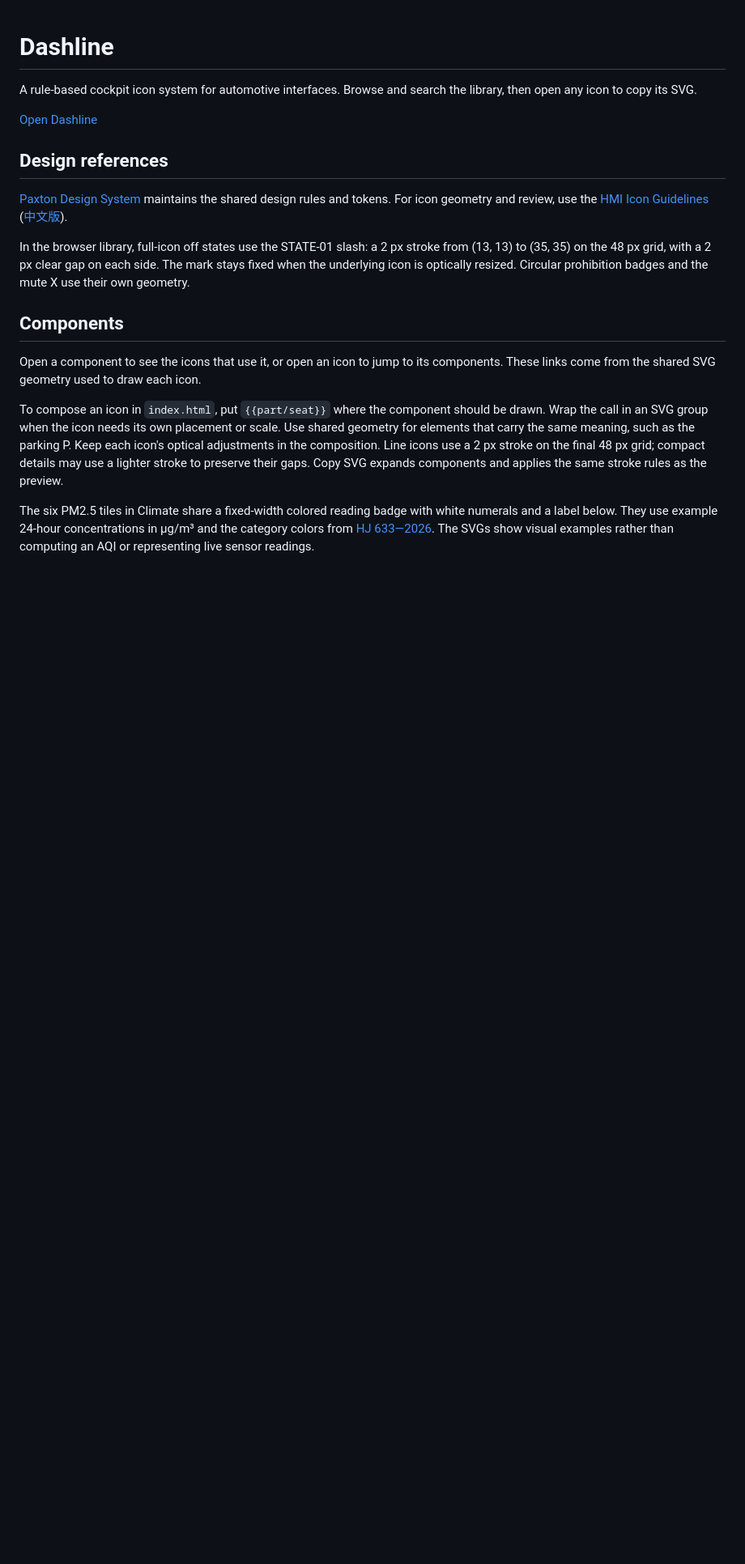
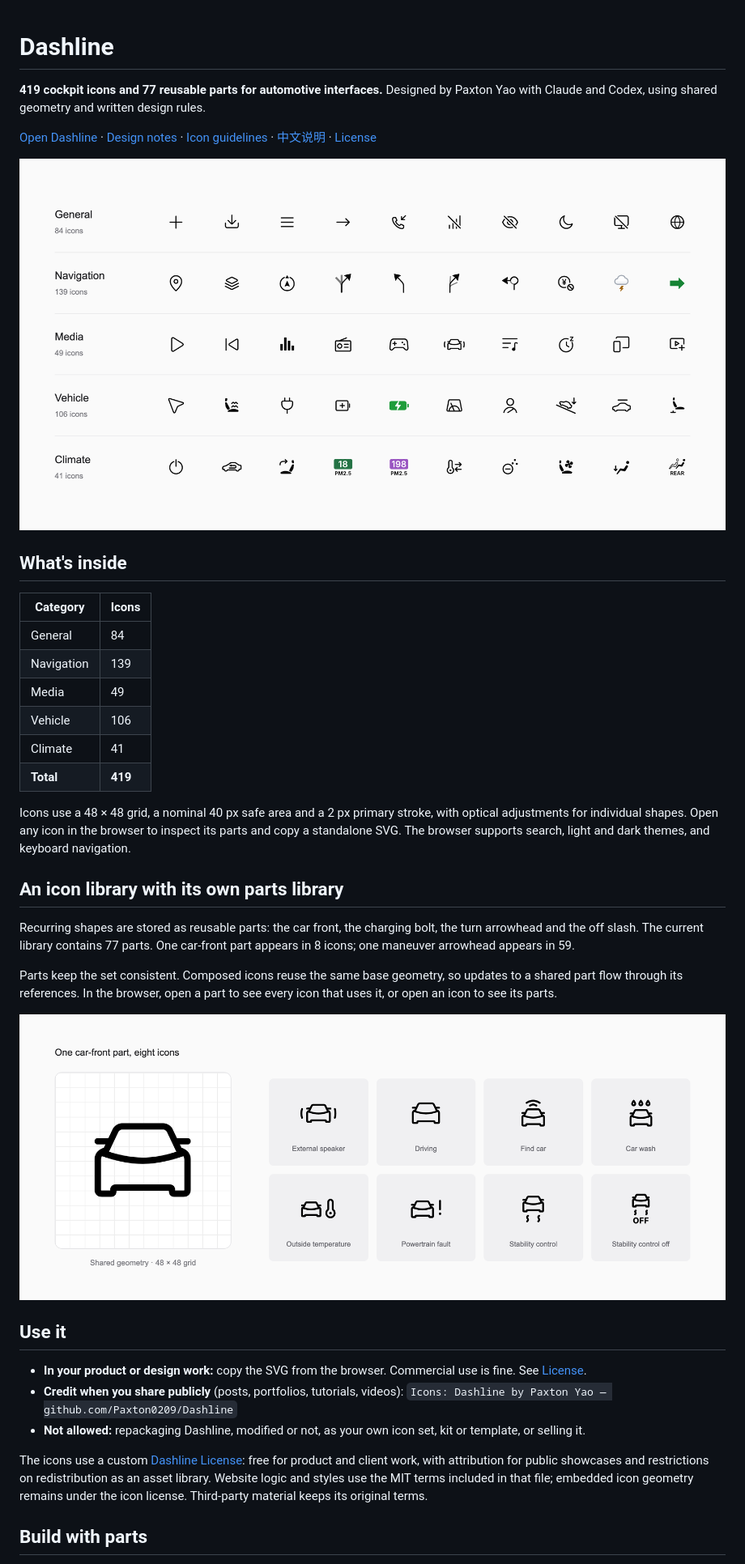
Before and after one commit to Paxton0209/Dashline, a Markdown page: README.md, the part around one of its changes. Shown at 81% size. Rendered like a GitHub page; pictures changed too: docs/images/icon-overview.png (added), docs/images/reusable-parts.png (added); blank space fills up the shorter version.

Commit message:
Add illustrated README and bilingual usage license

```diff
--- a/README.md
+++ b/README.md
@@ -1,19 +1,39 @@
 # Dashline
 
-A rule-based cockpit icon system for automotive interfaces. Browse and search the library, then open any icon to copy its SVG.
+**419 cockpit icons and 77 reusable parts for automotive interfaces.** Designed by Paxton Yao with Claude and Codex, using shared geometry and written design rules.
 
-[Open Dashline](https://paxton0209.github.io/Dashline/)
+[Open Dashline](https://paxton0209.github.io/Dashline/) · [Design notes](DESIGN.md) · [Icon guidelines](https://github.com/Paxton0209/paxton-design-system/blob/main/icons/icon-guideline.en.md) · [中文说明](#中文说明) · [License](LICENSE.md)
 
-## Design references
+![A selection of Dashline icons across General, Navigation, Media, Vehicle and Climate](docs/images/icon-overview.png)
 
-[Paxton Design System](https://github.com/Paxton0209/paxton-design-system) maintains the shared design rules and tokens. For icon geometry and review, use the [HMI Icon Guidelines](https://github.com/Paxton0209/paxton-design-system/blob/main/icons/icon-guideline.en.md) ([中文版](https://github.com/Paxton0209/paxton-design-system/blob/main/icons/icon-guideline.md)).
+## What's inside
 
-In the browser library, full-icon off states use the STATE-01 slash: a 2 px stroke from (13, 13) to (35, 35) on the 48 px grid, with a 2 px clear gap on each side. The mark stays fixed when the underlying icon is optically resized. Circular prohibition badges and the mute X use their own geometry.
+| Category | Icons |
+|---|---|
+| General | 84 |
+| Navigation | 139 |
+| Media | 49 |
+| Vehicle | 106 |
+| Climate | 41 |
+| **Total** | **419** |
 
-## Components
+Icons use a 48 × 48 grid, a nominal 40 px safe area and a 2 px primary stroke, with optical adjustments for individual shapes. Open any icon in the browser to inspect its parts and copy a standalone SVG. The browser supports search, light and dark themes, and keyboard navigation.
 
-Open a component to see the icons that use it, or open an icon to jump to its components. These links come from the shared SVG geometry used to draw each icon.
+## An icon library with its own parts library
 
-To compose an icon in `index.html`, put `{{part/seat}}` where the component should be drawn. Wrap the call in an SVG group when the icon needs its own placement or scale. Use shared geometry for elements that carry the same meaning, such as the parking P. Keep each icon's optical adjustments in the composition. Line icons use a 2 px stroke on the final 48 px grid; compact details may use a lighter stroke to preserve their gaps. Copy SVG expands components and applies the same stroke rules as the preview.
+Recurring shapes are stored as reusable parts: the car front, the charging bolt, the turn arrowhead and the off slash. The current library contains 77 parts. One car-front part appears in 8 icons; one maneuver arrowhead appears in 59.
 
-The six PM2.5 tiles in Climate share a fixed-width colored reading badge with white numerals and a label below. They use example 24-hour concentrations in μg/m³ and the category colors from [HJ 633—2026](https://www.mee.gov.cn/ywgz/fgbz/bz/bzwb/jcffbz/202602/t20260225_1144441.shtml). The SVGs show visual examples rather than computing an AQI or representing live sensor readings.
+Parts keep the set consistent. Composed icons reuse the same base geometry, so updates to a shared part flow through its references. In the browser, open a part to see every icon that uses it, or open an icon to see its parts.
+
+![The shared car-front part and eight icons that reuse it](docs/images/reusable-parts.png)
+
+## Use it
+
+- **In your product or design work:** copy the SVG from the browser. Commercial use is fine. See [License](LICENSE.md).
+- **Credit when you share publicly** (posts, portfolios, tutorials, videos): `Icons: Dashline by Paxton Yao — github.com/Paxton0209/Dashline`
+- **Not allowed:** repackaging Dashline, modified or not, as your own icon set, kit or template, or selling it.
+
+The icons use a custom [Dashline License](LICENSE.md): free for product and client work, with attribution for public showcases and restrictions on redistribution as an asset library. Website logic and styles use the MIT terms included in that file; embedded icon geometry remains under the icon license. Third-party material keeps its original terms.
+
+## Build with parts
+
```
Also changed, not shown: other parts of README.md (+32 -1 lines), LICENSE.md (added, +97 -0 lines).
